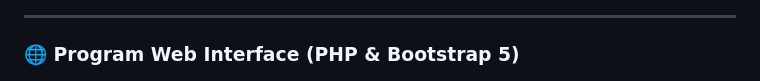
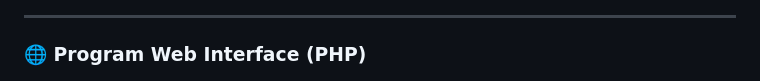
Before and after one commit to Zidane-m/TP1DPBO2526C2, a Markdown page: README.md, the part around the change. GitHub-like rendering.

Commit message:
modify: readme

```diff
--- a/README.md
+++ b/README.md
@@ -206,5 +206,5 @@ Berikut adalah dokumentasi hasil eksekusi program. Karena program berbasis CLI (
 
 ---
 
-### 🌐 Program Web Interface (PHP & Bootstrap 5)
+### 🌐 Program Web Interface (PHP)
 ![PHP Web Interface](Dokumentasi/PHP_web_data_film.png)
```
